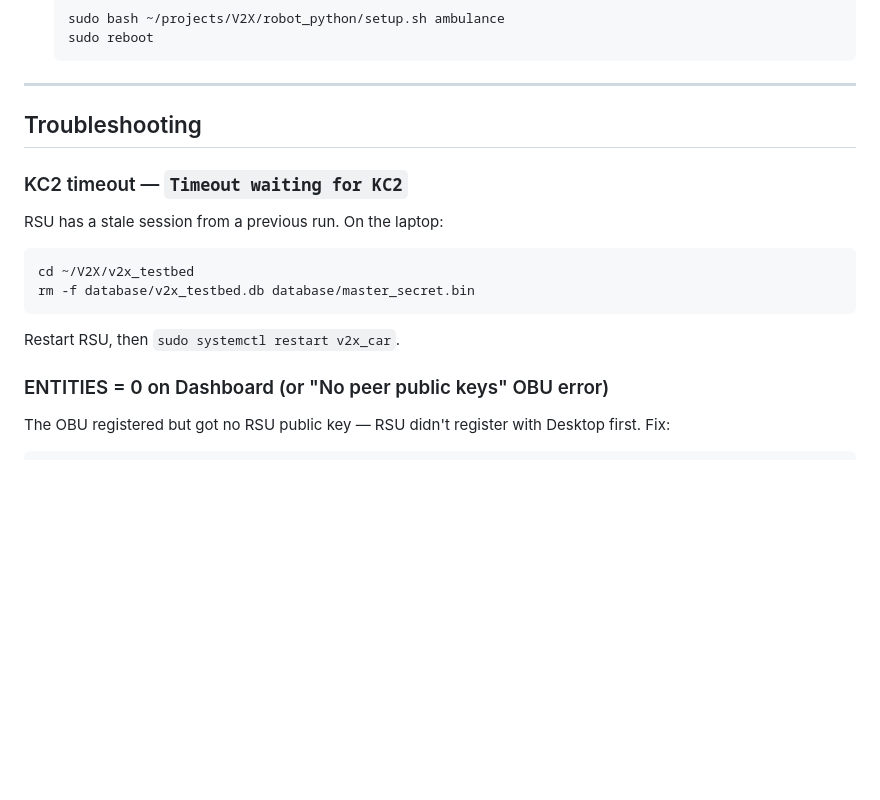
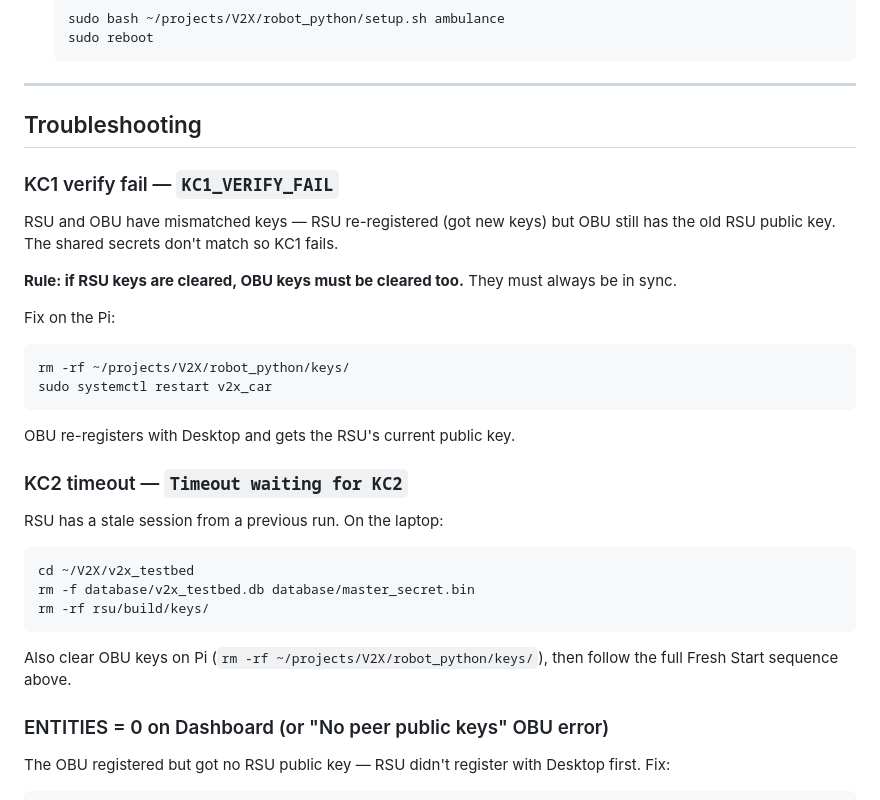
Before and after one commit to VEEROBOT/V2X, a Markdown page: WORKING_WITH_V2X.md, the part around the change. Drawn GitHub-style; blank space fills up the shorter version.

Commit message:
WORKING_WITH_V2X: add KC1 verify fail entry and key sync rule
RSU and OBU keys must always be cleared together — if RSU re-registers
with new keys, OBU must re-register to get the new RSU public key or
KC1 verification fails (shared secrets don't match).

````diff
--- a/WORKING_WITH_V2X.md
+++ b/WORKING_WITH_V2X.md
@@ -320,13 +320,26 @@ Never edit files on the laptop or ambulance directly.
 
 ## Troubleshooting
 
+### KC1 verify fail — `KC1_VERIFY_FAIL`
+RSU and OBU have mismatched keys — RSU re-registered (got new keys) but OBU still has the old RSU public key. The shared secrets don't match so KC1 fails.
+
+**Rule: if RSU keys are cleared, OBU keys must be cleared too.** They must always be in sync.
+
+Fix on the Pi:
+```bash
+rm -rf ~/projects/V2X/robot_python/keys/
+sudo systemctl restart v2x_car
+```
+OBU re-registers with Desktop and gets the RSU's current public key.
+
 ### KC2 timeout — `Timeout waiting for KC2`
 RSU has a stale session from a previous run. On the laptop:
 ```bash
 cd ~/V2X/v2x_testbed
 rm -f database/v2x_testbed.db database/master_secret.bin
+rm -rf rsu/build/keys/
 ```
-Restart RSU, then `sudo systemctl restart v2x_car`.
+Also clear OBU keys on Pi (`rm -rf ~/projects/V2X/robot_python/keys/`), then follow the full Fresh Start sequence above.
 
 ### ENTITIES = 0 on Dashboard (or "No peer public keys" OBU error)
 The OBU registered but got no RSU public key — RSU didn't register with Desktop first. Fix:
````
